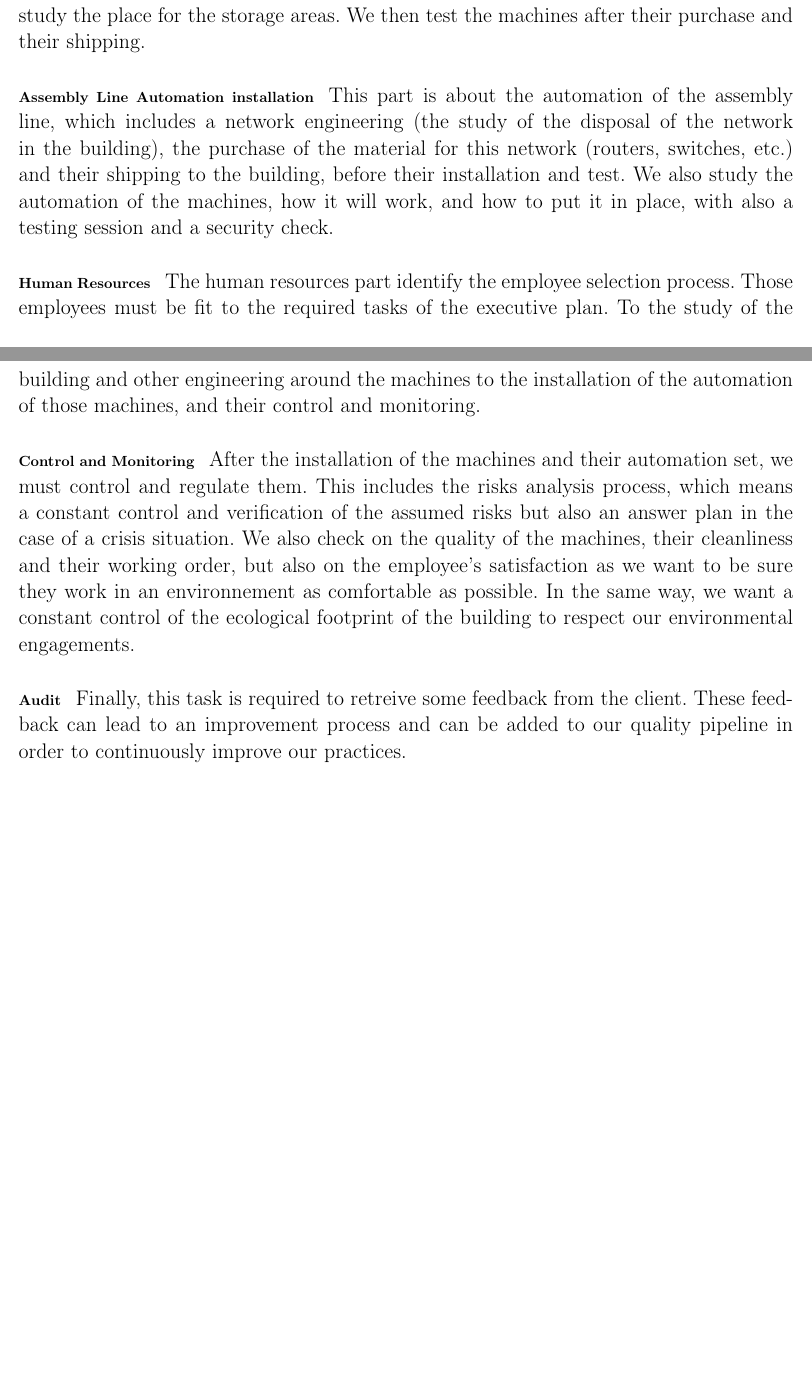
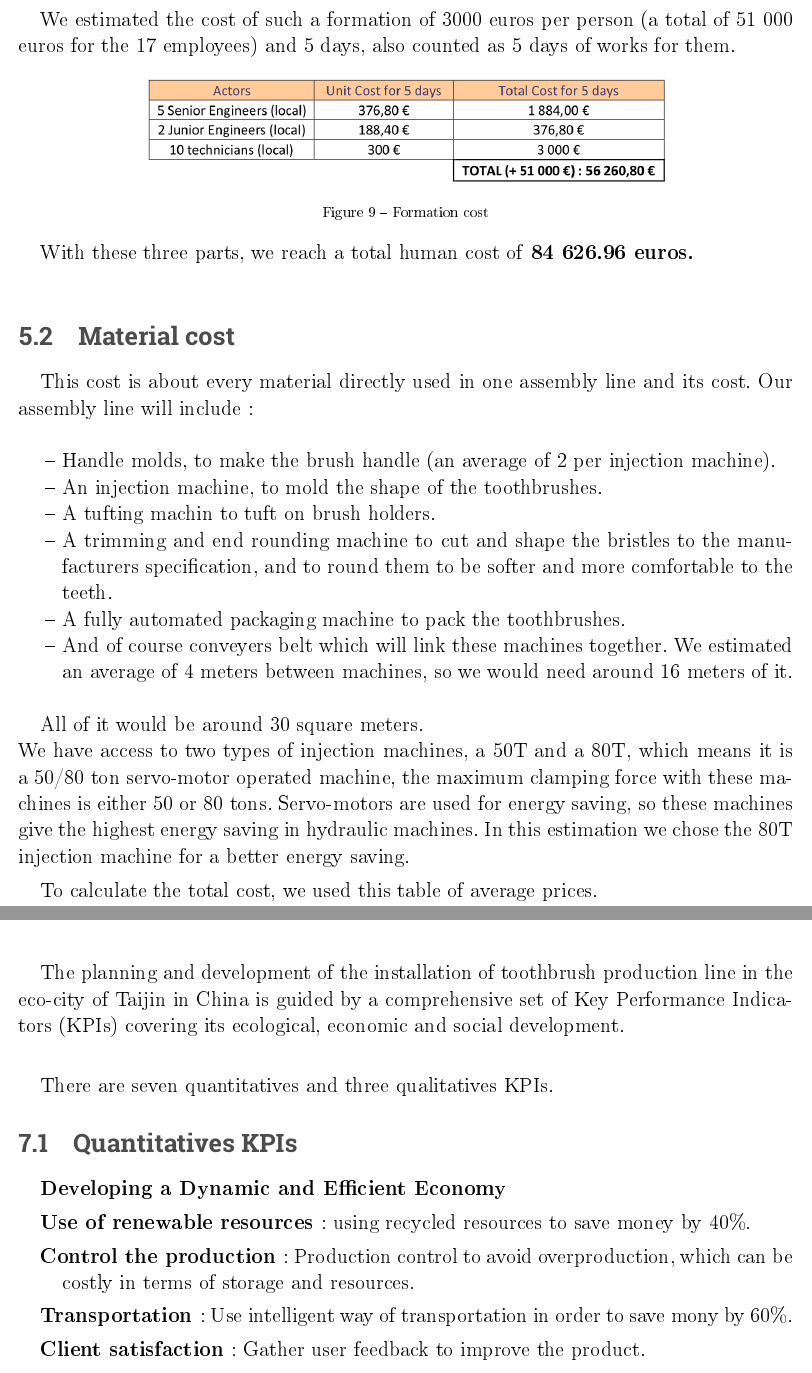
Before and after one commit to RomainJunca/ManagementInterA5, a LaTeX document (Management Plan/ManagementPlan.tex, which reads Management Plan/project-planning.tex, Management Plan/required-resources.tex): two parts of pages 13 and 14 of 18 before the commit and two parts of pages 15 and 18 of 20 after it, joined at a grey line, cut at the place of the change. The pictures show the PDF file Management Plan/ManagementPlan.pdf that the author committed with the source.

Commit message:
RESOURCES

```diff
--- a/Management Plan/project-planning.tex
+++ b/Management Plan/project-planning.tex
@@ -7,8 +7,3 @@
 \end{figure}
 
 \subsection{Tasks}
-
-The project is separated in many tasks that represents all steps needed to reach the goal of the project.
-These tasks are separated in two categories : \emph{Managment plan} in which all the tasks represents the redaction od the management plan of the project and \emph{Executive plan} the represent the active part of the project in which the assembly line is installed.
-
-\subsubsection{Management Plan}
@@ -38 +9,0 @@ These indicator will be used all along the project to define it's progression an
-\subsubsection{Executive Plan}
@@ -45,19 +9,0 @@ After an assembly line engineering, in which we study the building disposal, whe
-study the place for the storage areas.
-We then test the machines after their purchase and their shipping.
-
-\paragraph{Assembly Line Automation installation} This part is about the automation of the assembly line, which includes a network engineering (the study of the disposal of the network in the building), the purchase
-of the material for this network (routers, switches, etc.) and their shipping to the building, before their installation and test.
-We also study the automation of the machines, how it will work, and how to put it in place, with also a testing session and a security check.
-
-\paragraph{Human Resources} The human resources part identify the employee selection process. Those employees
-must be fit to the required tasks of the executive plan. To the study of the building and other engineering around the machines to the
-installation of the automation of those machines, and their control and monitoring.
-
-\paragraph{Control and Monitoring} After the installation of the machines and their automation set, we must control and regulate them.
-This includes the risks analysis process, which means a constant control and verification of the assumed risks but also an answer plan in the case of a crisis situation.
-We also check on the quality of the machines, their cleanliness and their working order, but also on the employee's satisfaction as we want to be sure they
-work in an environnement as comfortable as possible.
-In the same way, we want a constant control of the ecological footprint of the building to respect our environmental engagements.
-
-\paragraph{Audit} Finally, this task is required to retreive some feedback from the client.
-These feedback can lead to an improvement process and can be added to our quality pipeline in order to continuously improve our practices.
--- /dev/null
+++ b/Management Plan/required-resources.tex
@@ -0,0 +1,5 @@
+\subsection{Human cost}
+The human cost we analyze represents the amount of work in days and the remuneration of everyone involved in the realization of, based on our project planning, the two parts (the initial part with the management plan, and the executive plan with the installation and monitoring of one assembly line, and the formation of the employees to the handling of the machines).
+The costs are based on the total number of days of work,the persons involved, and the average price cost of the employees which you can see in this table.
+
+\begin{figure}[h]
@@ -0,0 +11,7 @@
+\end{figure}
+
+To calculate the cost we used the working rules in France and China :
+\begin{itemize}
+	\item[--] In France : 35 hours of work per week and 272 days of work per year.
+	\item[--] In China :  40 hours of work per week and an average of 345 days of work per year. \\
+\end{itemize}
@@ -0,0 +27,5 @@
+\end{figure}
+
+With this data, we now analyze the number and type of the actors of each part and calculate the total cost.
+
+\subsubsection{Initial part}
@@ -0,0 +53,65 @@
+	\end{figure}
+
+	The cost is calculated according to the chinese working rule of an average of 40 hours of work a week, so 8 hours a day.
+
+	\begin{figure}[h]
+
+	\centering
+	\includegraphics[scale=0.6]{Img/secondPartHumanCost.png}
+	\caption{Executive part cost}
+
+	\end{figure}
+
+\subsubsection{Formation}
+	The 17 employees involved in the executive part need to be tought how an assembly line works, how to handle the machines, how they work and also their security rules.
+
+	We estimated the cost of such a formation of 3000 euros per person (a total of 51 000 euros for the 17 employees) and 5 days, also counted as 5 days of works for them.
+
+	\begin{figure}[h]
+
+	\centering
+	\includegraphics[scale=0.6]{Img/formationCost.png}
+	\caption{Formation cost}
+
+	\end{figure}
+
+With these three parts, we reach a total human cost of \textbf{84 626.96 euros.} \\
+
+\subsection{Material cost}
+This cost is about every material directly used in one assembly line and its cost.
+Our assembly line will include : \\
+\begin{itemize}
+	\item[--] Handle molds, to make the brush handle (an average of 2 per injection machine).
+	\item[--] An injection machine, to mold the shape of the toothbrushes.
+	\item[--] A tufting machin to tuft on brush holders.
+	\item[--] A trimming and end rounding machine to cut and shape the bristles to the manufacturers specification, and to round them to be softer and more comfortable to the teeth.
+	\item[--] A fully automated packaging machine to pack the toothbrushes.
+	\item[--] And of course conveyers belt which will link these machines together. We estimated an average of 4 meters between machines, so we would need around 16 meters of it. \\
+\end{itemize}
+
+All of it would be around 30 square meters. \\
+We have access to two types of injection machines, a 50T and a 80T, which means it is a 50/80 ton servo-motor operated machine, the maximum clamping force with these machines is either 50 or 80 tons. Servo-motors are used for energy saving, so these machines give the highest energy saving in hydraulic machines. In this estimation we chose the 80T injection machine for a better energy saving.
+
+To calculate the total cost, we used this table of average prices. \clearpage
+
+\begin{figure}[h]
+
+	\centering
+	\includegraphics[scale=0.9]{Img/averageMachineCost.png}
+	\caption{Average machine costs}
+
+\end{figure}
+
+We have 5 machines in our assembly line. We decided, for the electrical/hydraulic/water costs, that there will be a maximum of 3 machines by post, so 2 posts for one assembly line, which will cost 6 000 euros.
+
+\begin{figure}[h]
+
+	\centering
+	\includegraphics[scale=0.6]{Img/machineCost.png}
+	\caption{Machines costs for one assembly line}
+
+\end{figure}
+
+So, the total machine cost for one assembly line is \textbf{188 000 euros}.
+
+We reach a total estimation cost of \textbf{272 626.96 euros} with both the human cost and the machine cost.
```
Also changed, not shown: Management Plan/Img/HumanCost.PNG (added), Management Plan/Img/HumanCostPerHours.PNG (added), Management Plan/Img/MachineCost.PNG (added), Management Plan/Img/averageMachineCost.PNG (added), Management Plan/Img/firstPartHumanCost.PNG (added), Management Plan/Img/formationCost.PNG (added), Management Plan/Img/secondPartHumanCost.PNG (added), Management Plan/Img/secondPartNbrHuman.PNG (added), Management Plan/ManagementPlan.pdf, Management Plan/project-resources.tex (added), Management Plan/project-planning.tex (29 more changed lines), Management Plan/required-resources.tex (35 more changed lines).
